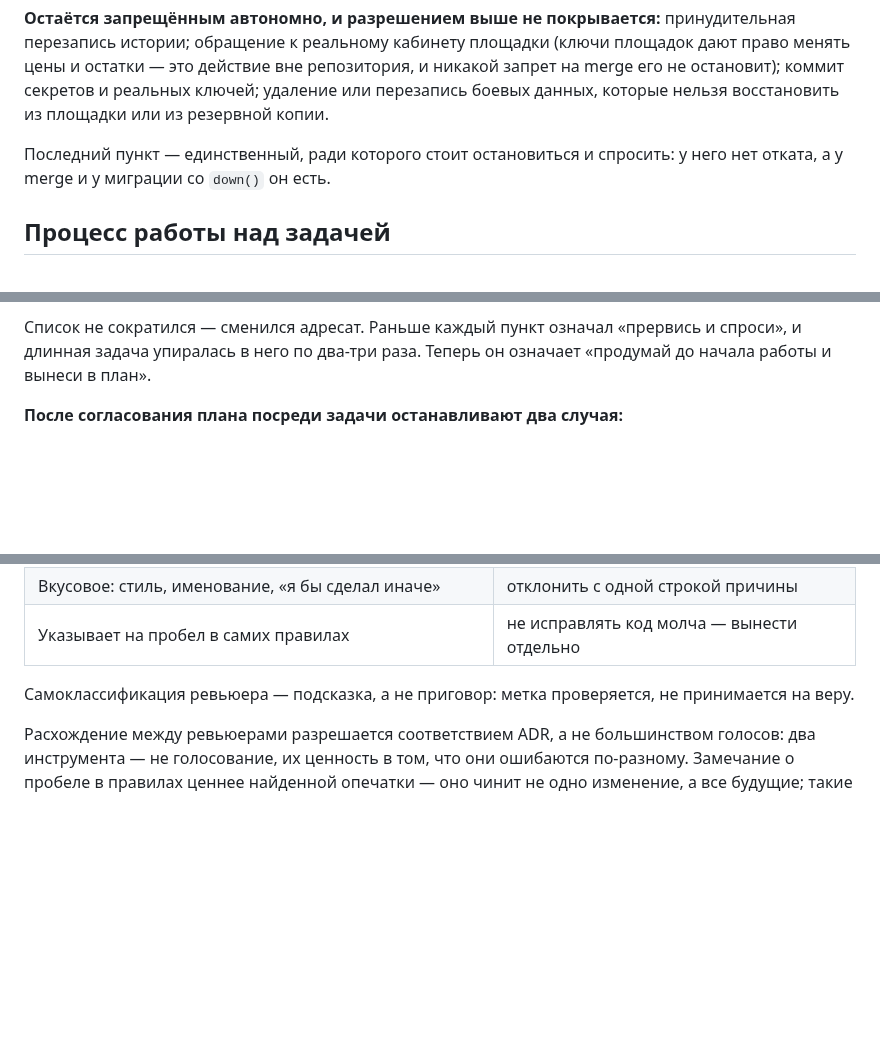
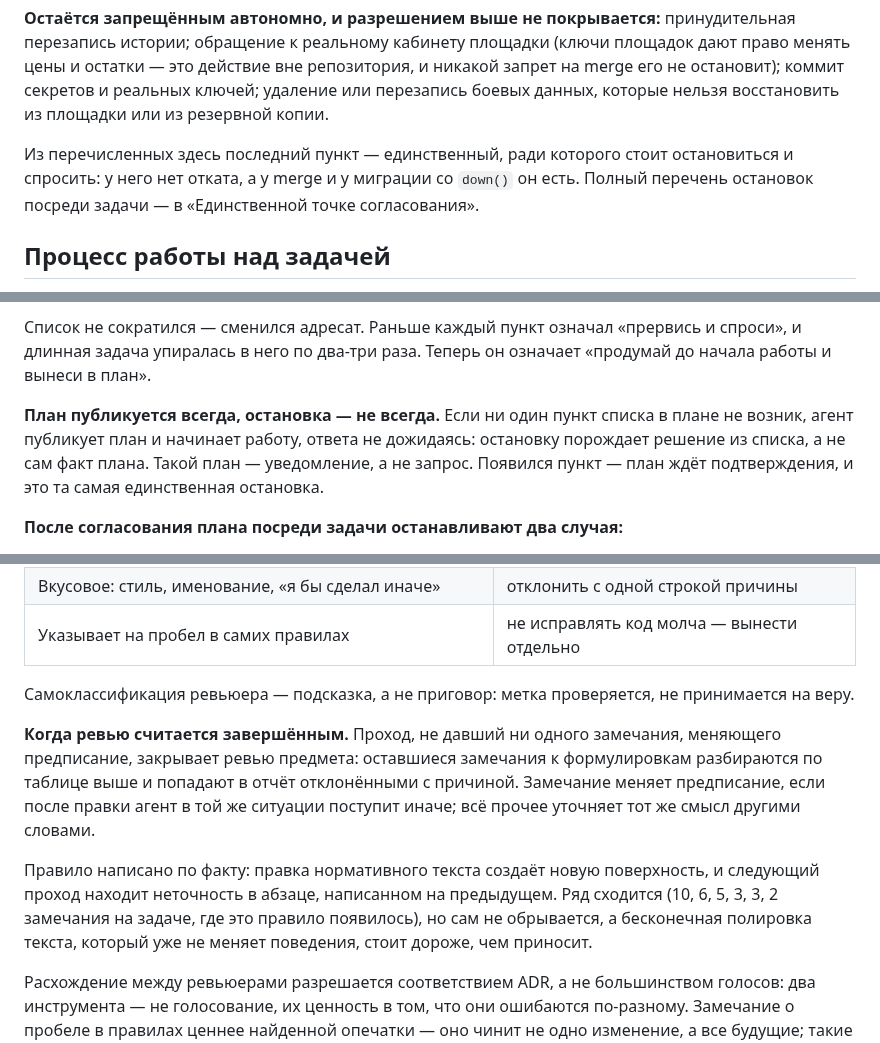
Before and after one commit to pavelsur07/app-service-analytics, a Markdown page: CLAUDE.md, 3 parts joined by grey strips. Rendered like a GitHub page; blank space fills up the shorter version.

Commit message:
Добавляет критерий завершения ревью и правило ожидания плана
Проход без замечаний, меняющих предписание, закрывает ревью предмета.
План публикуется всегда, ответа агент дожидается только когда в плане
есть пункт списка согласования. Снимает коллизию умолчаний для
системной подсказки и сужает «единственный повод остановиться»
до перечня своего абзаца.

Co-Authored-By: Claude Opus 5 (1M context) <noreply@anthropic.com>
Claude-Session: https://claude.ai/code/session_01Jm4MrEk1oCidYJ6X2Q8qCy

```diff
--- a/CLAUDE.md
+++ b/CLAUDE.md
@@ -729,9 +731,10 @@ merge в `master` и на **каждое** применение миграции
 коммит секретов и реальных ключей; удаление или перезапись боевых
 данных, которые нельзя восстановить из площадки или из резервной копии.
 
-Последний пункт — единственный, ради которого стоит остановиться
-и спросить: у него нет отката, а у merge и у миграции со `down()` он
-есть.
+Из перечисленных здесь последний пункт — единственный, ради которого
+стоит остановиться и спросить: у него нет отката, а у merge и у миграции
+со `down()` он есть. Полный перечень остановок посреди задачи —
+в «Единственной точке согласования».
 
 ## Процесс работы над задачей
 
@@ -799,6 +802,12 @@ merge в `master` и на **каждое** применение миграции
 Список не сократился — сменился адресат. Раньше каждый пункт означал
 «прервись и спроси», и длинная задача упиралась в него по два-три раза.
 Теперь он означает «продумай до начала работы и вынеси в план».
+
+**План публикуется всегда, остановка — не всегда.** Если ни один пункт
+списка в плане не возник, агент публикует план и начинает работу, ответа
+не дожидаясь: остановку порождает решение из списка, а не сам факт плана.
+Такой план — уведомление, а не запрос. Появился пункт — план ждёт
+подтверждения, и это та самая единственная остановка.
 
 **После согласования плана посреди задачи останавливают два случая:**
 
@@ -942,6 +951,19 @@ ADR выбираются явно параметром ADR или по ссыл
 
 Самоклассификация ревьюера — подсказка, а не приговор: метка проверяется,
 не принимается на веру.
+
+**Когда ревью считается завершённым.** Проход, не давший ни одного
+замечания, меняющего предписание, закрывает ревью предмета: оставшиеся
+замечания к формулировкам разбираются по таблице выше и попадают в отчёт
+отклонёнными с причиной. Замечание меняет предписание, если после правки
+агент в той же ситуации поступит иначе; всё прочее уточняет тот же смысл
+другими словами.
+
+Правило написано по факту: правка нормативного текста создаёт новую
+поверхность, и следующий проход находит неточность в абзаце, написанном
+на предыдущем. Ряд сходится (10, 6, 5, 3, 3, 2 замечания на задаче,
+где это правило появилось), но сам не обрывается, а бесконечная полировка
+текста, который уже не меняет поведения, стоит дороже, чем приносит.
 
 Расхождение между ревьюерами разрешается соответствием ADR, а не
 большинством голосов: два инструмента — не голосование, их ценность в том,
```
Also changed, not shown: other parts of CLAUDE.md (+4 -2 lines), AGENTS.md (+2 -0 lines).
